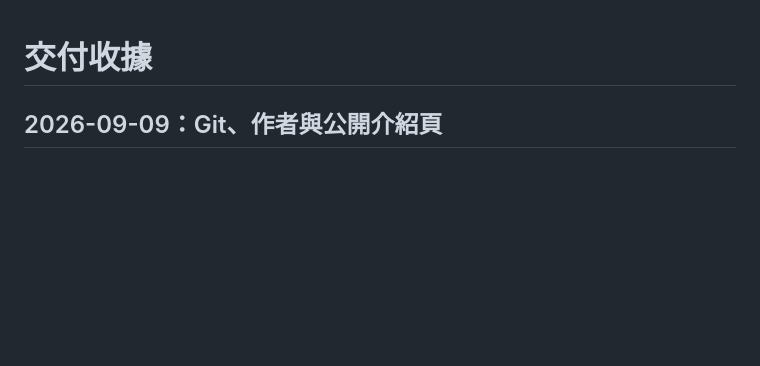
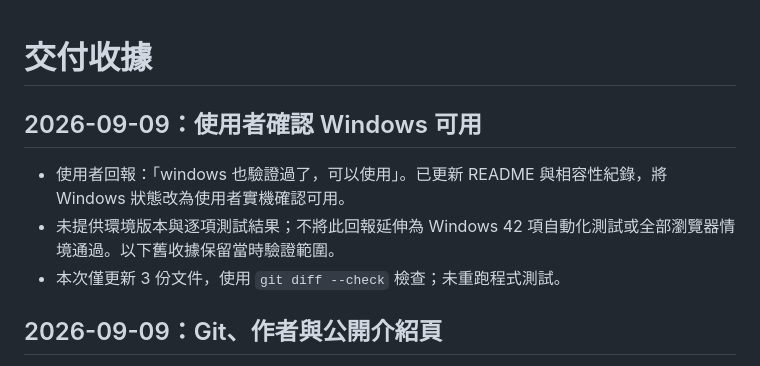
Before and after one commit to DavisChang/workshop-shift, a Markdown page: RECEIPT.md, the part around the change. Drawn GitHub-style; blank space fills up the shorter version.

```diff
--- a/RECEIPT.md
+++ b/RECEIPT.md
@@ -1,4 +1,10 @@
 # 交付收據
+
+## 2026-09-09：使用者確認 Windows 可用
+
+- 使用者回報：「windows 也驗證過了，可以使用」。已更新 README 與相容性紀錄，將 Windows 狀態改為使用者實機確認可用。
+- 未提供環境版本與逐項測試結果；不將此回報延伸為 Windows 42 項自動化測試或全部瀏覽器情境通過。以下舊收據保留當時驗證範圍。
+- 本次僅更新 3 份文件，使用 `git diff --check` 檢查；未重跑程式測試。
 
 ## 2026-09-09：Git、作者與公開介紹頁
 
```
Also changed, not shown: COMPATIBILITY.md (+6 -3 lines), README.md (+2 -0 lines).
